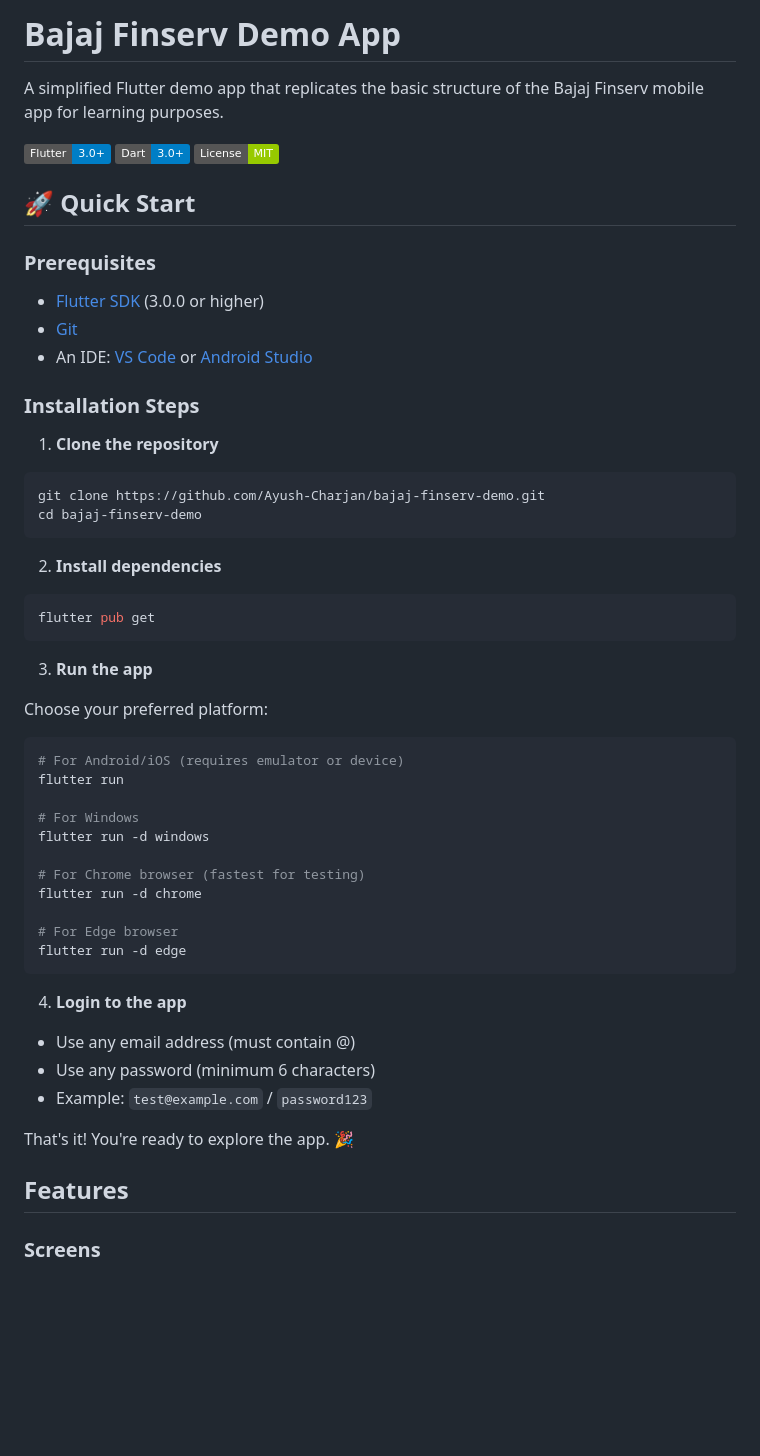
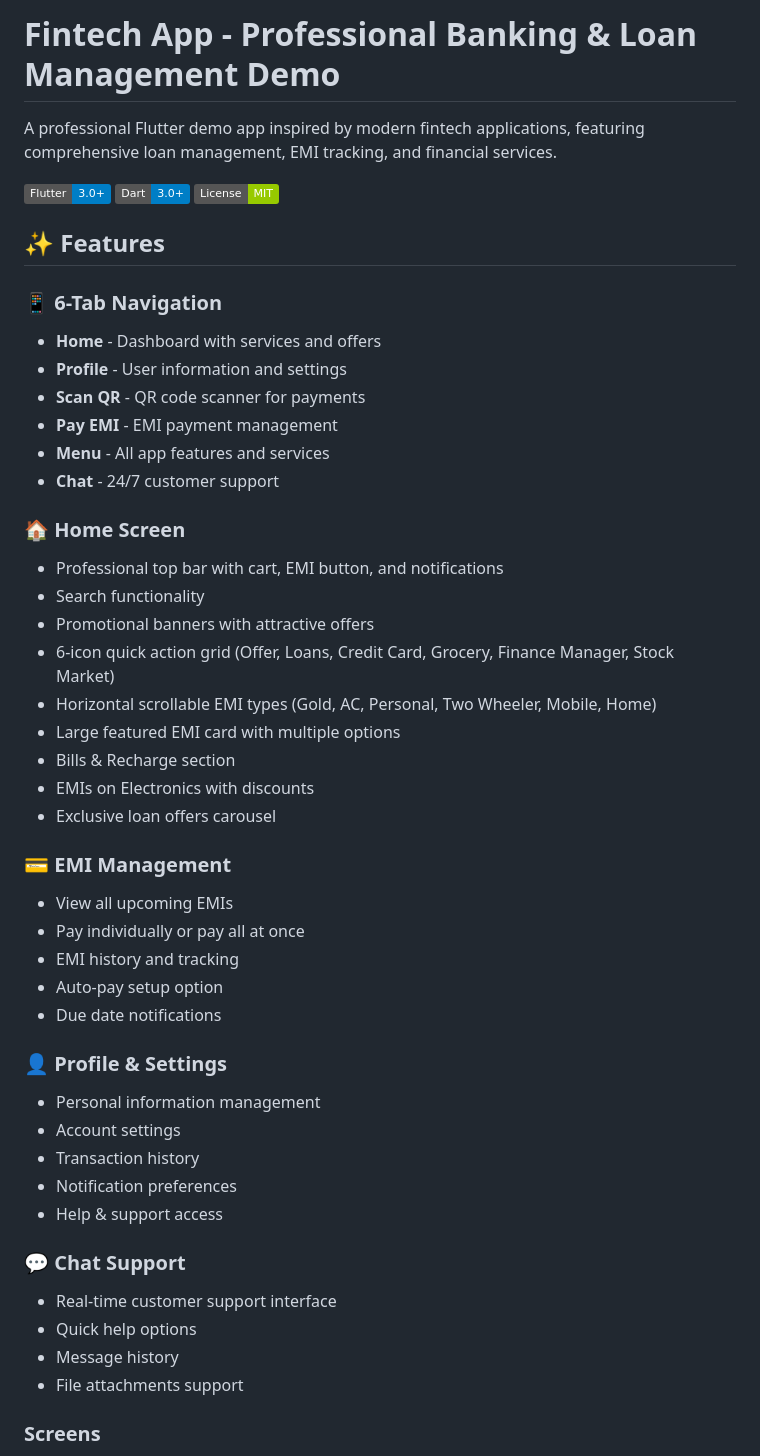
Before and after one commit to Ayush-Charjan/bajaj_finserv_hybrid, a Markdown page: README.md, the part around the change. Drawn GitHub-style; badges without logos; blank space fills up the shorter version.

Commit message:
docs: Update README with complete feature list and new UI structure

````diff
--- a/README.md
+++ b/README.md
@@ -1,57 +1,51 @@
-# Bajaj Finserv Demo App
+# Fintech App - Professional Banking & Loan Management Demo
 
-A simplified Flutter demo app that replicates the basic structure of the Bajaj Finserv mobile app for learning purposes.
+A professional Flutter demo app inspired by modern fintech applications, featuring comprehensive loan management, EMI tracking, and financial services.
 
 ![Flutter](https://img.shields.io/badge/Flutter-3.0%2B-blue)
 ![Dart](https://img.shields.io/badge/Dart-3.0%2B-blue)
 ![License](https://img.shields.io/badge/License-MIT-green)
 
-## 🚀 Quick Start
+## ✨ Features
 
-### Prerequisites
-- [Flutter SDK](https://flutter.dev/docs/get-started/install) (3.0.0 or higher)
-- [Git](https://git-scm.com/downloads)
-- An IDE: [VS Code](https://code.visualstudio.com/) or [Android Studio](https://developer.android.com/studio)
+### 📱 6-Tab Navigation
+- **Home** - Dashboard with services and offers
+- **Profile** - User information and settings
+- **Scan QR** - QR code scanner for payments
+- **Pay EMI** - EMI payment management
+- **Menu** - All app features and services
+- **Chat** - 24/7 customer support
 
-### Installation Steps
+### 🏠 Home Screen
+- Professional top bar with cart, EMI button, and notifications
+- Search functionality
+- Promotional banners with attractive offers
+- 6-icon quick action grid (Offer, Loans, Credit Card, Grocery, Finance Manager, Stock Market)
+- Horizontal scrollable EMI types (Gold, AC, Personal, Two Wheeler, Mobile, Home)
+- Large featured EMI card with multiple options
+- Bills & Recharge section
+- EMIs on Electronics with discounts
+- Exclusive loan offers carousel
 
-1. **Clone the repository**
-```bash
-git clone https://github.com/Ayush-Charjan/bajaj-finserv-demo.git
-cd bajaj-finserv-demo
-```
+### 💳 EMI Management
+- View all upcoming EMIs
+- Pay individually or pay all at once
+- EMI history and tracking
+- Auto-pay setup option
+- Due date notifications
 
-2. **Install dependencies**
-```bash
-flutter pub get
-```
+### 👤 Profile & Settings
+- Personal information management
+- Account settings
+- Transaction history
+- Notification preferences
+- Help & support access
 
-3. **Run the app**
-
-Choose your preferred platform:
-
-```bash
-# For Android/iOS (requires emulator or device)
-flutter run
-
-# For Windows
-flutter run -d windows
-
-# For Chrome browser (fastest for testing)
-flutter run -d chrome
-
-# For Edge browser
-flutter run -d edge
-```
-
-4. **Login to the app**
-- Use any email address (must contain @)
-- Use any password (minimum 6 characters)
-- Example: `test@example.com` / `password123`
-
-That's it! You're ready to explore the app. 🎉
-
-## Features
+### 💬 Chat Support
+- Real-time customer support interface
+- Quick help options
+- Message history
+- File attachments support
 
 ### Screens
 - **Login Screen**: User authentication with email and password
````
